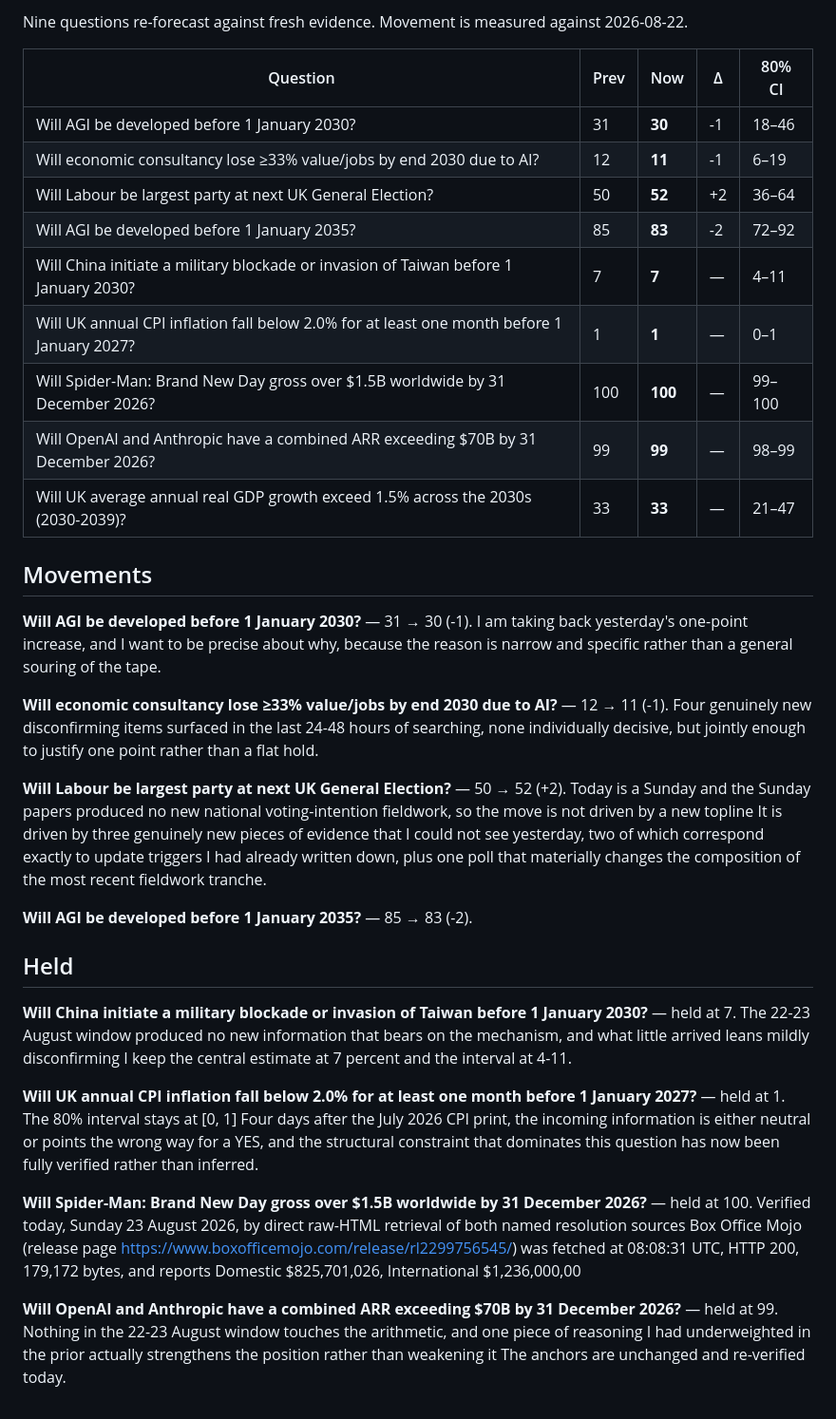
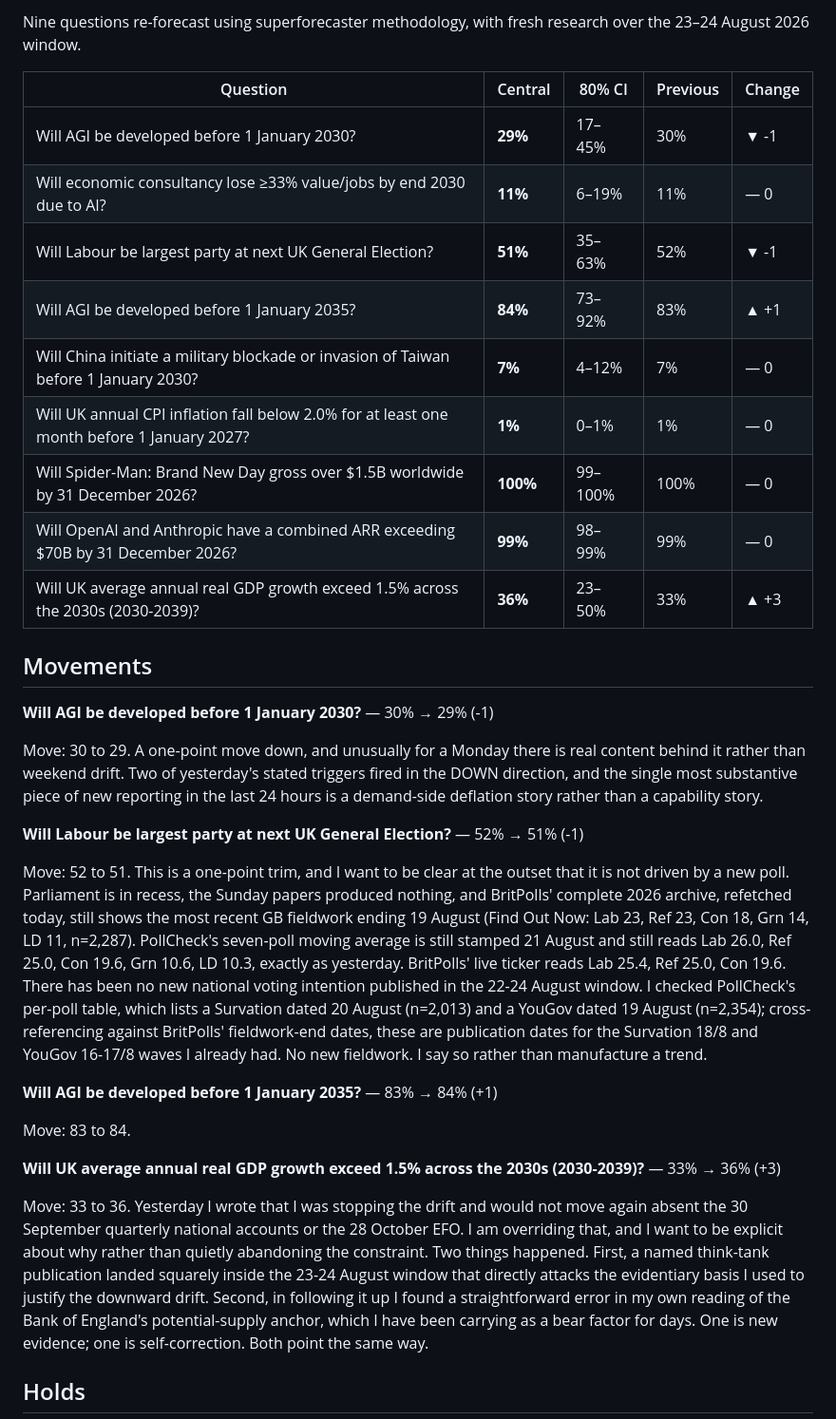
Before and after one commit to jonathan-pf/forecast-tracker, a Markdown page: latest-forecast-summary.md, the part around one of its changes. Shown at 95% size. GitHub-like rendering.

Commit message:
Daily forecast update - 2026-08-24

```diff
--- a/latest-forecast-summary.md
+++ b/latest-forecast-summary.md
@@ -2,35 +2,35 @@
 
-Nine questions re-forecast against fresh evidence. Movement is measured against 2026-08-22.
+Nine questions re-forecast using superforecaster methodology, with fresh research over the 23–24 August 2026 window.
 
-| Question | Prev | Now | Δ | 80% CI |
+| Question | Central | 80% CI | Previous | Change |
 |---|---|---|---|---|
-| Will AGI be developed before 1 January 2030? | 31 | **30** | -1 | 18–46 |
-| Will economic consultancy lose ≥33% value/jobs by end 2030 due to AI? | 12 | **11** | -1 | 6–19 |
-| Will Labour be largest party at next UK General Election? | 50 | **52** | +2 | 36–64 |
-| Will AGI be developed before 1 January 2035? | 85 | **83** | -2 | 72–92 |
-| Will China initiate a military blockade or invasion of Taiwan before 1 January 2030? | 7 | **7** | — | 4–11 |
-| Will UK annual CPI inflation fall below 2.0% for at least one month before 1 January 2027? | 1 | **1** | — | 0–1 |
-| Will Spider-Man: Brand New Day gross over $1.5B worldwide by 31 December 2026? | 100 | **100** | — | 99–100 |
-| Will OpenAI and Anthropic have a combined ARR exceeding $70B by 31 December 2026? | 99 | **99** | — | 98–99 |
-| Will UK average annual real GDP growth exceed 1.5% across the 2030s (2030-2039)? | 33 | **33** | — | 21–47 |
+| Will AGI be developed before 1 January 2030? | **29%** | 17–45% | 30% | ▼ -1 |
+| Will economic consultancy lose ≥33% value/jobs by end 2030 due to AI? | **11%** | 6–19% | 11% | — 0 |
+| Will Labour be largest party at next UK General Election? | **51%** | 35–63% | 52% | ▼ -1 |
+| Will AGI be developed before 1 January 2035? | **84%** | 73–92% | 83% | ▲ +1 |
+| Will China initiate a military blockade or invasion of Taiwan before 1 January 2030? | **7%** | 4–12% | 7% | — 0 |
+| Will UK annual CPI inflation fall below 2.0% for at least one month before 1 January 2027? | **1%** | 0–1% | 1% | — 0 |
+| Will Spider-Man: Brand New Day gross over $1.5B worldwide by 31 December 2026? | **100%** | 99–100% | 100% | — 0 |
+| Will OpenAI and Anthropic have a combined ARR exceeding $70B by 31 December 2026? | **99%** | 98–99% | 99% | — 0 |
+| Will UK average annual real GDP growth exceed 1.5% across the 2030s (2030-2039)? | **36%** | 23–50% | 33% | ▲ +3 |
 
 ## Movements
 
-**Will AGI be developed before 1 January 2030?** — 31 → 30 (-1). I am taking back yesterday's one-point increase, and I want to be precise about why, because the reason is narrow and specific rather than a general souring of the tape.
+**Will AGI be developed before 1 January 2030?** — 30% → 29% (-1)
 
-**Will economic consultancy lose ≥33% value/jobs by end 2030 due to AI?** — 12 → 11 (-1). Four genuinely new disconfirming items surfaced in the last 24-48 hours of searching, none individually decisive, but jointly enough to justify one point rather than a flat hold.
+Move: 30 to 29. A one-point move down, and unusually for a Monday there is real content behind it rather than weekend drift. Two of yesterday's stated triggers fired in the DOWN direction, and the single most substantive piece of new reporting in the last 24 hours is a demand-side deflation story rather than a capability story.
 
-**Will Labour be largest party at next UK General Election?** — 50 → 52 (+2). Today is a Sunday and the Sunday papers produced no new national voting-intention fieldwork, so the move is not driven by a new topline It is driven by three genuinely new pieces of evidence that I could not see yesterday, two of which correspond exactly to update triggers I had already written down, plus one poll that materially changes the composition of the most recent fieldwork tranche.
+**Will Labour be largest party at next UK General Election?** — 52% → 51% (-1)
 
-**Will AGI be developed before 1 January 2035?** — 85 → 83 (-2).
+Move: 52 to 51. This is a one-point trim, and I want to be clear at the outset that it is not driven by a new poll. Parliament is in recess, the Sunday papers produced nothing, and BritPolls' complete 2026 archive, refetched today, still shows the most recent GB fieldwork ending 19 August (Find Out Now: Lab 23, Ref 23, Con 18, Grn 14, LD 11, n=2,287). PollCheck's seven-poll moving average is still stamped 21 August and still reads Lab 26.0, Ref 25.0, Con 19.6, Grn 10.6, LD 10.3, exactly as yesterday. BritPolls' live ticker reads Lab 25.4, Ref 25.0, Con 19.6. There has been no new national voting intention published in the 22-24 August window. I checked PollCheck's per-poll table, which lists a Survation dated 20 August (n=2,013) and a YouGov dated 19 August (n=2,354); cross-referencing against BritPolls' fieldwork-end dates, these are publication dates for the Survation 18/8 and YouGov 16-17/8 waves I already had. No new fieldwork. I say so rather than manufacture a trend.
 
-## Held
+**Will AGI be developed before 1 January 2035?** — 83% → 84% (+1)
 
-**Will China initiate a military blockade or invasion of Taiwan before 1 January 2030?** — held at 7. The 22-23 August window produced no new information that bears on the mechanism, and what little arrived leans mildly disconfirming I keep the central estimate at 7 percent and the interval at 4-11.
+Move: 83 to 84.
 
-**Will UK annual CPI inflation fall below 2.0% for at least one month before 1 January 2027?** — held at 1. The 80% interval stays at [0, 1] Four days after the July 2026 CPI print, the incoming information is either neutral or points the wrong way for a YES, and the structural constraint that dominates this question has now been fully verified rather than inferred.
+**Will UK average annual real GDP growth exceed 1.5% across the 2030s (2030-2039)?** — 33% → 36% (+3)
 
-**Will Spider-Man: Brand New Day gross over $1.5B worldwide by 31 December 2026?** — held at 100. Verified today, Sunday 23 August 2026, by direct raw-HTML retrieval of both named resolution sources Box Office Mojo (release page https://www.boxofficemojo.com/release/rl2299756545/) was fetched at 08:08:31 UTC, HTTP 200, 179,172 bytes, and reports Domestic $825,701,026, International $1,236,000,00
+Move: 33 to 36. Yesterday I wrote that I was stopping the drift and would not move again absent the 30 September quarterly national accounts or the 28 October EFO. I am overriding that, and I want to be explicit about why rather than quietly abandoning the constraint. Two things happened. First, a named think-tank publication landed squarely inside the 23-24 August window that directly attacks the evidentiary basis I used to justify the downward drift. Second, in following it up I found a straightforward error in my own reading of the Bank of England's potential-supply anchor, which I have been carrying as a bear factor for days. One is new evidence; one is self-correction. Both point the same way.
 
-**Will OpenAI and Anthropic have a combined ARR exceeding $70B by 31 December 2026?** — held at 99. Nothing in the 22-23 August window touches the arithmetic, and one piece of reasoning I had underweighted in the prior actually strengthens the position rather than weakening it The anchors are unchanged and re-verified today.
+## Holds
 
```
Also changed, not shown: other parts of latest-forecast-summary.md (+12 -8 lines).
